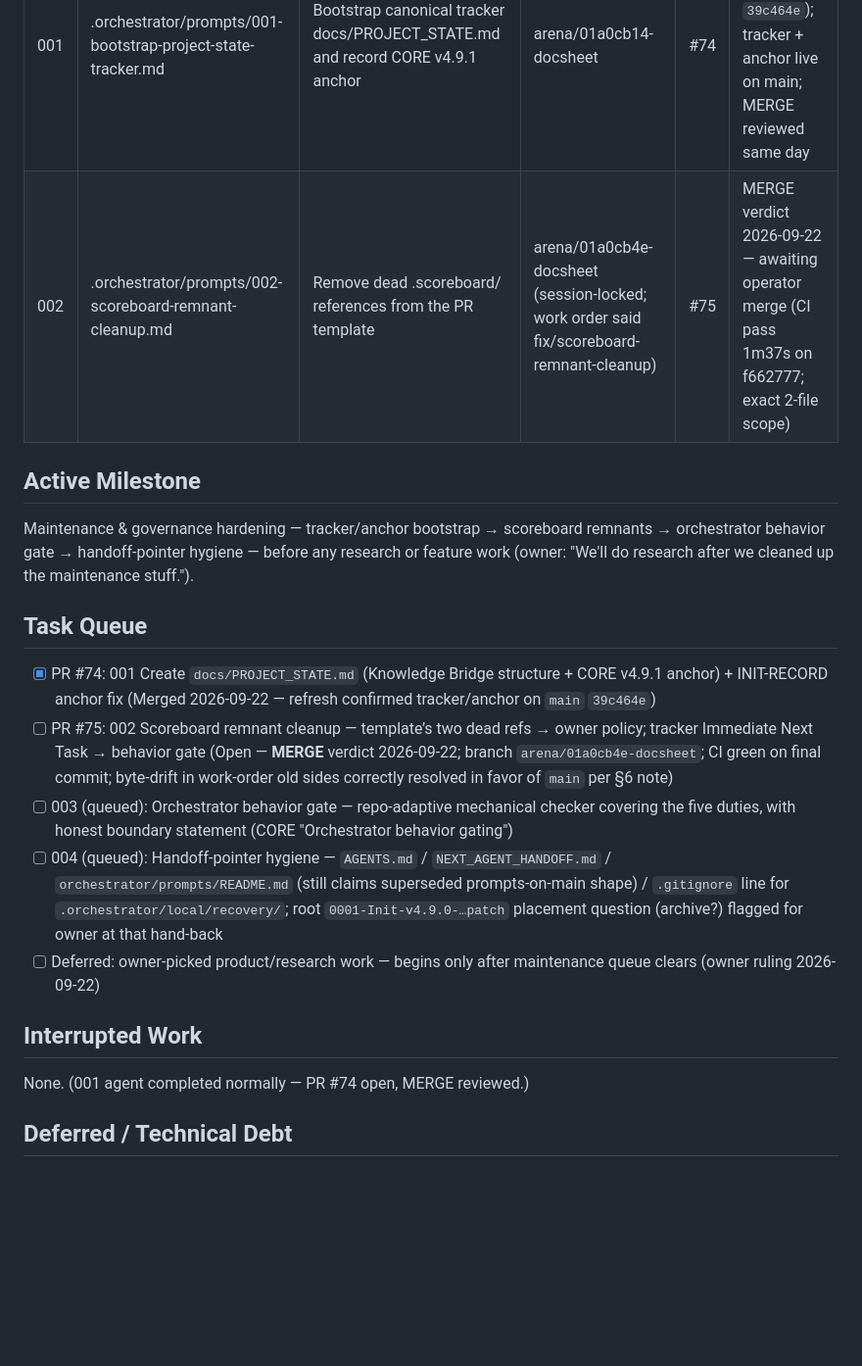
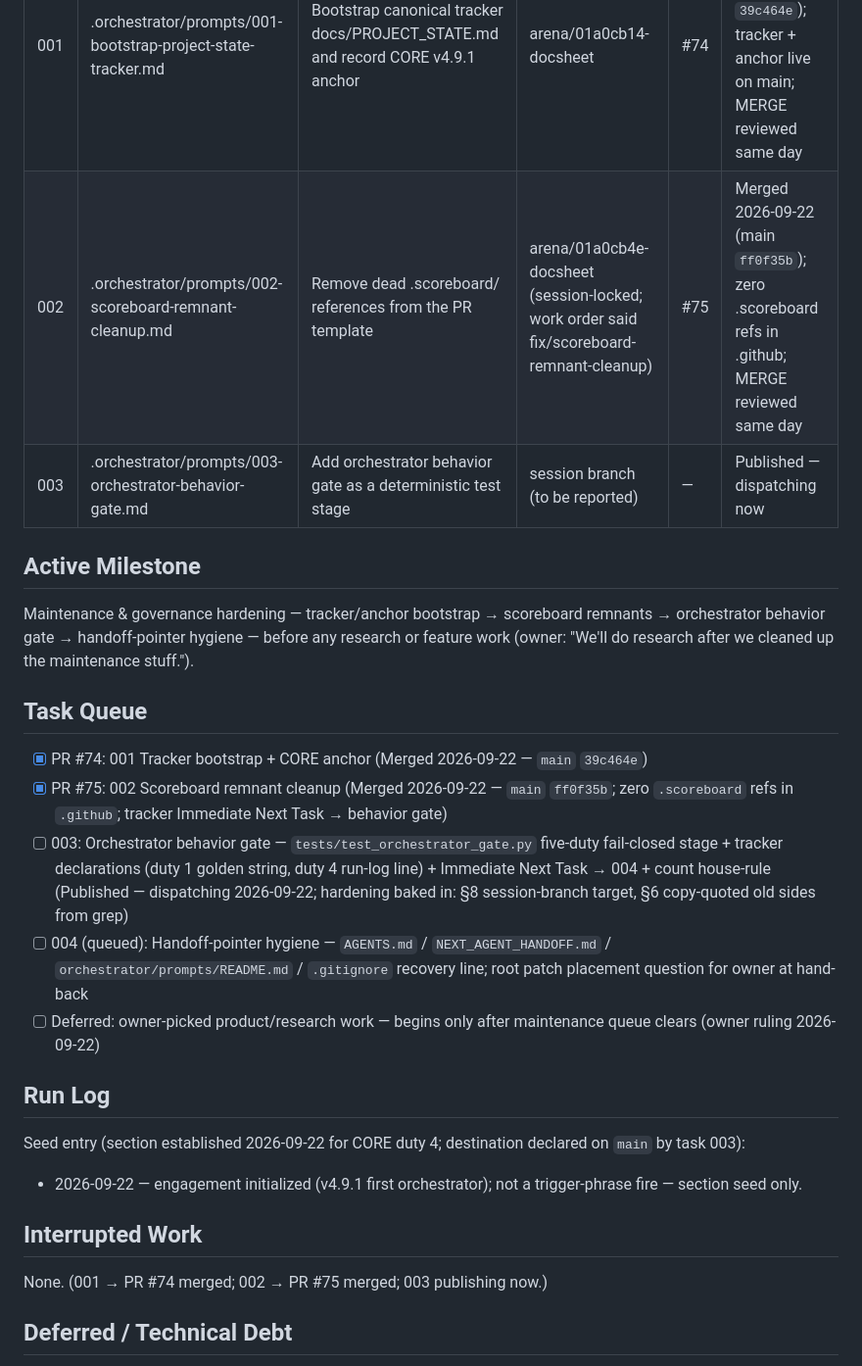
Before and after one commit to 56eli/docsheet, a Markdown page: .orchestrator/local/ORCHESTRATOR_STATE.md, the part around the change. Shown at 98% size. Drawn GitHub-style; blank space fills up the shorter version.

Commit message:
chore: publish 003-orchestrator-behavior-gate
Co-authored-by: arena-agent <297053741+arena-agent@users.noreply.github.com>

```diff
--- a/.orchestrator/local/ORCHESTRATOR_STATE.md
+++ b/.orchestrator/local/ORCHESTRATOR_STATE.md
@@ -17,7 +17,8 @@
 | Seq | Prompt path | Task | Agent branch | PR | Status |
 |---|---|---|---|---|---|
 | 001 | .orchestrator/prompts/001-bootstrap-project-state-tracker.md | Bootstrap canonical tracker docs/PROJECT_STATE.md and record CORE v4.9.1 anchor | arena/01a0cb14-docsheet | #74 | Merged 2026-09-22 (main `39c464e`); tracker + anchor live on main; MERGE reviewed same day |
-| 002 | .orchestrator/prompts/002-scoreboard-remnant-cleanup.md | Remove dead .scoreboard/ references from the PR template | arena/01a0cb4e-docsheet (session-locked; work order said fix/scoreboard-remnant-cleanup) | #75 | MERGE verdict 2026-09-22 — awaiting operator merge (CI pass 1m37s on f662777; exact 2-file scope) |
+| 002 | .orchestrator/prompts/002-scoreboard-remnant-cleanup.md | Remove dead .scoreboard/ references from the PR template | arena/01a0cb4e-docsheet (session-locked; work order said fix/scoreboard-remnant-cleanup) | #75 | Merged 2026-09-22 (main `ff0f35b`); zero .scoreboard refs in .github; MERGE reviewed same day |
+| 003 | .orchestrator/prompts/003-orchestrator-behavior-gate.md | Add orchestrator behavior gate as a deterministic test stage | session branch (to be reported) | — | Published — dispatching now |
 
 ## Active Milestone
 
@@ -25,15 +26,20 @@ Maintenance & governance hardening — tracker/anchor bootstrap → scoreboard r
 
 ## Task Queue
 
-- [x] PR #74: 001 Create `docs/PROJECT_STATE.md` (Knowledge Bridge structure + CORE v4.9.1 anchor) + INIT-RECORD anchor fix (Merged 2026-09-22 — refresh confirmed tracker/anchor on `main` `39c464e`)
-- [ ] PR #75: 002 Scoreboard remnant cleanup — template’s two dead refs → owner policy; tracker Immediate Next Task → behavior gate (Open — **MERGE** verdict 2026-09-22; branch `arena/01a0cb4e-docsheet`; CI green on final commit; byte-drift in work-order old sides correctly resolved in favor of `main` per §6 note)
-- [ ] 003 (queued): Orchestrator behavior gate — repo-adaptive mechanical checker covering the five duties, with honest boundary statement (CORE "Orchestrator behavior gating")
-- [ ] 004 (queued): Handoff-pointer hygiene — `AGENTS.md` / `NEXT_AGENT_HANDOFF.md` / `orchestrator/prompts/README.md` (still claims superseded prompts-on-main shape) / `.gitignore` line for `.orchestrator/local/recovery/`; root `0001-Init-v4.9.0-…patch` placement question (archive?) flagged for owner at that hand-back
+- [x] PR #74: 001 Tracker bootstrap + CORE anchor (Merged 2026-09-22 — `main` `39c464e`)
+- [x] PR #75: 002 Scoreboard remnant cleanup (Merged 2026-09-22 — `main` `ff0f35b`; zero `.scoreboard` refs in `.github`; tracker Immediate Next Task → behavior gate)
+- [ ] 003: Orchestrator behavior gate — `tests/test_orchestrator_gate.py` five-duty fail-closed stage + tracker declarations (duty 1 golden string, duty 4 run-log line) + Immediate Next Task → 004 + count house-rule (Published — dispatching 2026-09-22; hardening baked in: §8 session-branch target, §6 copy-quoted old sides from grep)
+- [ ] 004 (queued): Handoff-pointer hygiene — `AGENTS.md` / `NEXT_AGENT_HANDOFF.md` / `orchestrator/prompts/README.md` / `.gitignore` recovery line; root patch placement question for owner at hand-back
 - [ ] Deferred: owner-picked product/research work — begins only after maintenance queue clears (owner ruling 2026-09-22)
+
+## Run Log
+
+Seed entry (section established 2026-09-22 for CORE duty 4; destination declared on `main` by task 003):
+- 2026-09-22 — engagement initialized (v4.9.1 first orchestrator); not a trigger-phrase fire — section seed only.
 
 ## Interrupted Work
 
-None. (001 agent completed normally — PR #74 open, MERGE reviewed.)
+None. (001 → PR #74 merged; 002 → PR #75 merged; 003 publishing now.)
 
 ## Deferred / Technical Debt
 
```
Also changed, not shown: .orchestrator/prompts/003-orchestrator-behavior-gate.md (added, +219 -0 lines).
